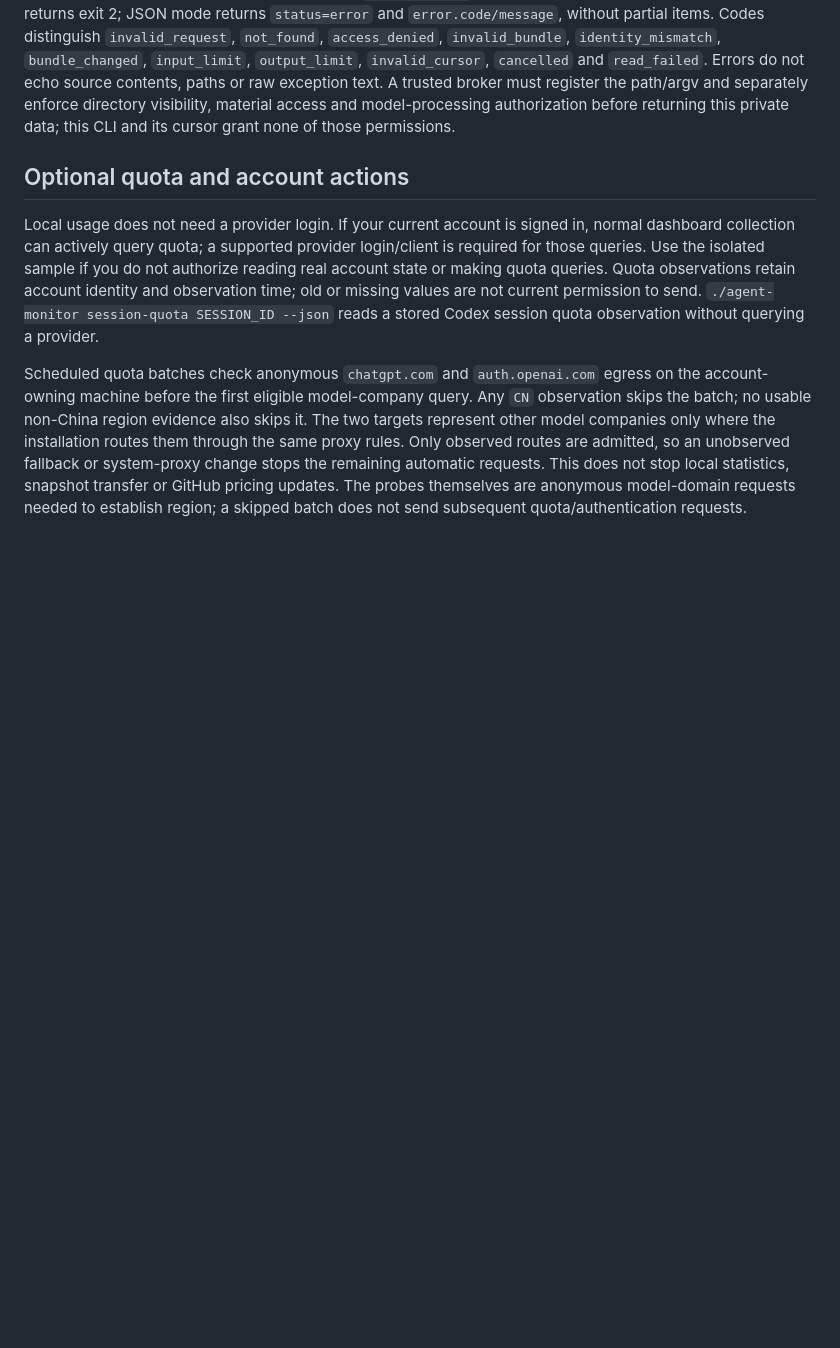
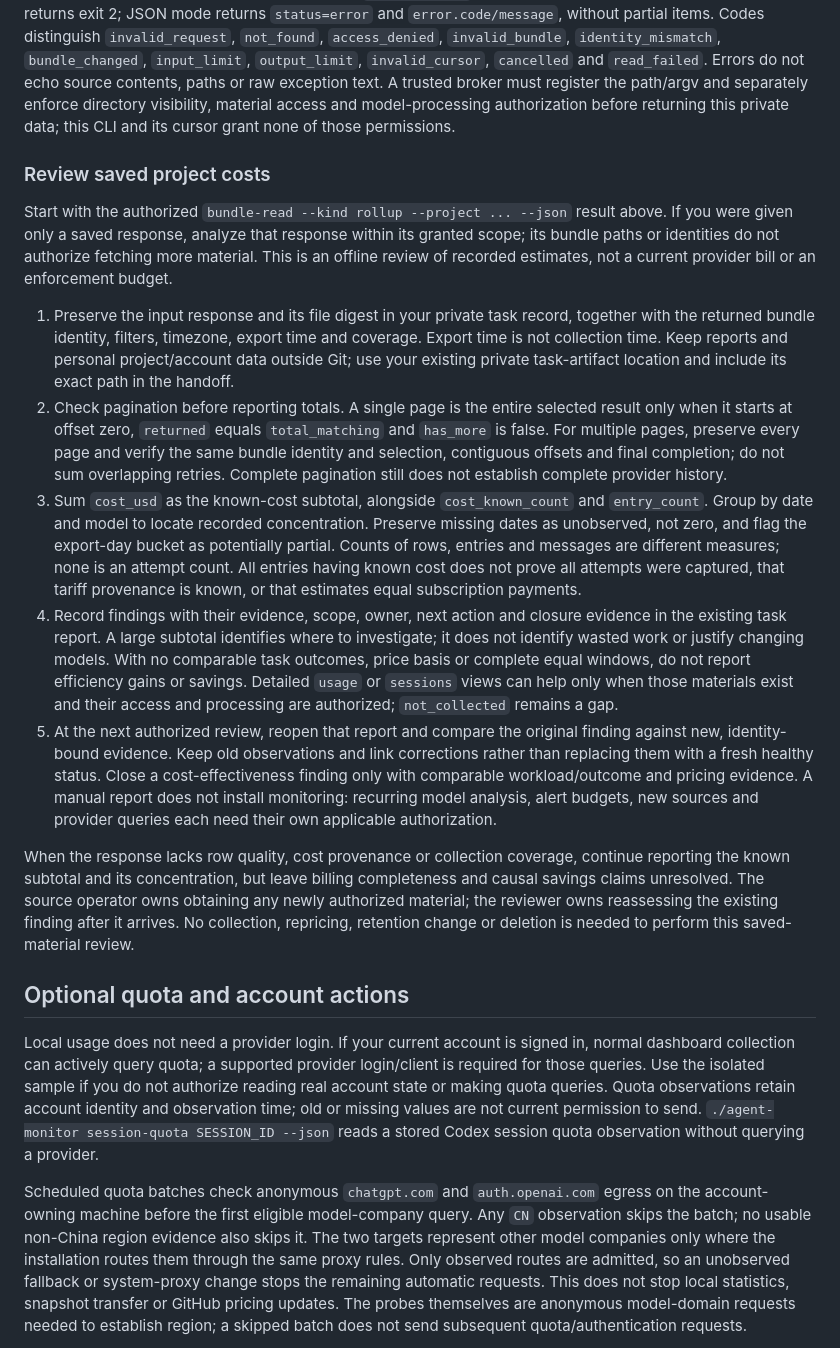
Before and after one commit to lindong28/agent-monitor, a Markdown page: docs/public-usage.md, the part around the change. Rendered like a GitHub page; blank space fills up the shorter version.

Commit message:
docs(usage): explain saved project cost review and follow-up

```diff
--- a/docs/public-usage.md
+++ b/docs/public-usage.md
@@ -146,6 +146,20 @@ The default input budget is 8MiB combined for `export.json` and `snapshot.db`, t
 Each call captures the two regular files into a private mode-0700 temporary directory with mode-0600 copies, then runs the existing complete manifest/snapshot validation and the selected native reader on that capture. Pending source WAL data, invalid members, changed capture or digest mismatch are refused. The private copy is reclaimed on success, normal errors and handled SIGTERM/SIGINT cancellation. Uncatchable process/host termination can leave a temporary directory; a supervising broker should place `TMPDIR` in its owned attempt workspace and reclaim that workspace under its existing policy. Source originals remain authoritative. Every page repeats bounded full validation, so work scales with input size and requested pages; there is no background cache or service.
 
 Successful page retrieval returns exit 0, even if `has_more=true` or source coverage is incomplete. Refusal returns exit 2; JSON mode returns `status=error` and `error.code/message`, without partial items. Codes distinguish `invalid_request`, `not_found`, `access_denied`, `invalid_bundle`, `identity_mismatch`, `bundle_changed`, `input_limit`, `output_limit`, `invalid_cursor`, `cancelled` and `read_failed`. Errors do not echo source contents, paths or raw exception text. A trusted broker must register the path/argv and separately enforce directory visibility, material access and model-processing authorization before returning this private data; this CLI and its cursor grant none of those permissions.
+
+<a id="review-saved-project-costs"></a>
+
+### Review saved project costs
+
+Start with the authorized `bundle-read --kind rollup --project ... --json` result above. If you were given only a saved response, analyze that response within its granted scope; its bundle paths or identities do not authorize fetching more material. This is an offline review of recorded estimates, not a current provider bill or an enforcement budget.
+
+1. Preserve the input response and its file digest in your private task record, together with the returned bundle identity, filters, timezone, export time and coverage. Export time is not collection time. Keep reports and personal project/account data outside Git; use your existing private task-artifact location and include its exact path in the handoff.
+2. Check pagination before reporting totals. A single page is the entire selected result only when it starts at offset zero, `returned` equals `total_matching` and `has_more` is false. For multiple pages, preserve every page and verify the same bundle identity and selection, contiguous offsets and final completion; do not sum overlapping retries. Complete pagination still does not establish complete provider history.
+3. Sum `cost_usd` as the known-cost subtotal, alongside `cost_known_count` and `entry_count`. Group by date and model to locate recorded concentration. Preserve missing dates as unobserved, not zero, and flag the export-day bucket as potentially partial. Counts of rows, entries and messages are different measures; none is an attempt count. All entries having known cost does not prove all attempts were captured, that tariff provenance is known, or that estimates equal subscription payments.
+4. Record findings with their evidence, scope, owner, next action and closure evidence in the existing task report. A large subtotal identifies where to investigate; it does not identify wasted work or justify changing models. With no comparable task outcomes, price basis or complete equal windows, do not report efficiency gains or savings. Detailed `usage` or `sessions` views can help only when those materials exist and their access and processing are authorized; `not_collected` remains a gap.
+5. At the next authorized review, reopen that report and compare the original finding against new, identity-bound evidence. Keep old observations and link corrections rather than replacing them with a fresh healthy status. Close a cost-effectiveness finding only with comparable workload/outcome and pricing evidence. A manual report does not install monitoring: recurring model analysis, alert budgets, new sources and provider queries each need their own applicable authorization.
+
+When the response lacks row quality, cost provenance or collection coverage, continue reporting the known subtotal and its concentration, but leave billing completeness and causal savings claims unresolved. The source operator owns obtaining any newly authorized material; the reviewer owns reassessing the existing finding after it arrives. No collection, repricing, retention change or deletion is needed to perform this saved-material review.
 
 ## Optional quota and account actions
 
```
